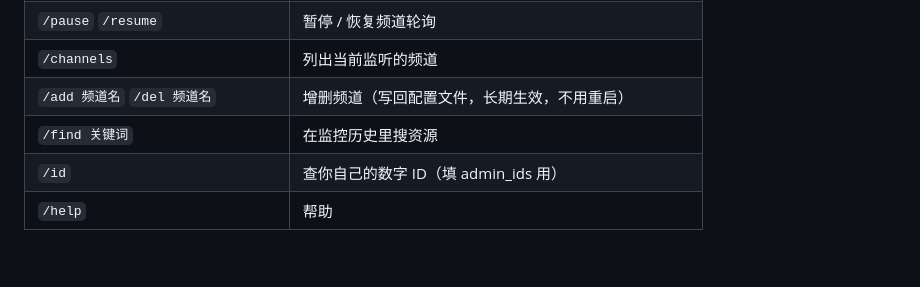
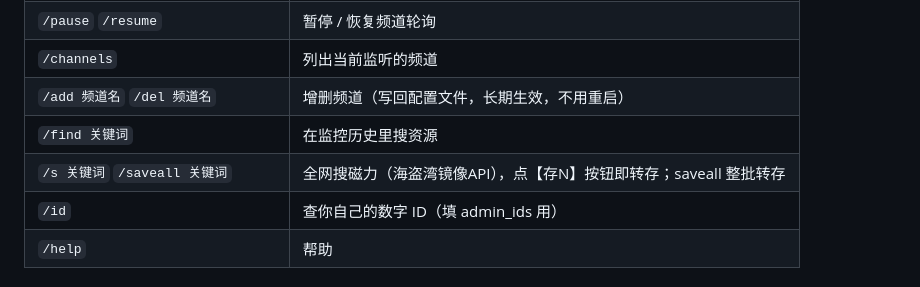
Before and after one commit to tianjian518/tg-guangya, a Markdown page: README.md, the part around the change. Drawn GitHub-style; blank space fills up the shorter version.

Commit message:
feat(bot): /s 全网磁力搜索(海盗湾apibay API) 一键按钮转存 + saveall

```diff
--- a/README.md
+++ b/README.md
@@ -116,6 +116,7 @@ bot:
 | `/channels` | 列出当前监听的频道 |
 | `/add 频道名` `/del 频道名` | 增删频道（写回配置文件，长期生效，不用重启） |
 | `/find 关键词` | 在监控历史里搜资源 |
+| `/s 关键词` `/saveall 关键词` | 全网搜磁力（海盗湾镜像API），点【存N】按钮即转存；saveall 整批转存 |
 | `/id` | 查你自己的数字 ID（填 admin_ids 用） |
 | `/help` | 帮助 |
 
```
